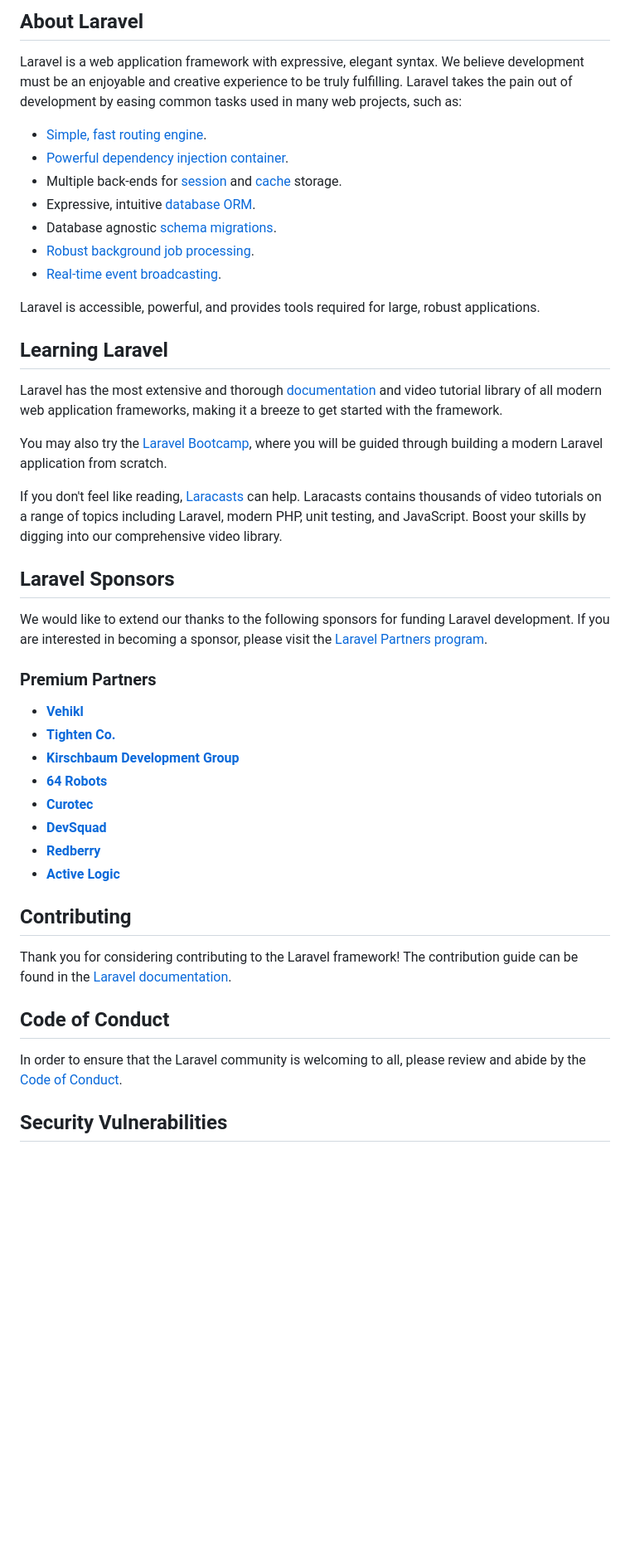
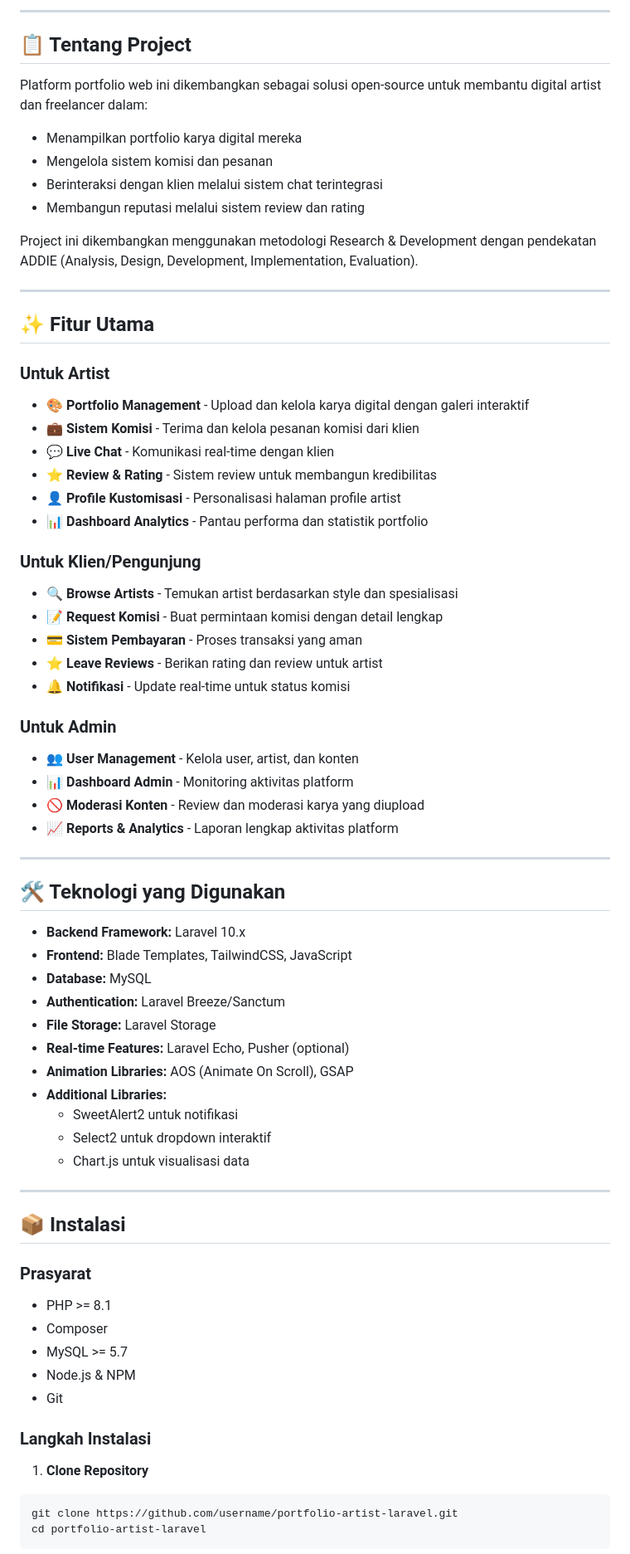
Before and after one commit to Hilal5/app-artist-update, a Markdown page: README.md, the part around one of its changes. Shown at 83% size. Drawn GitHub-style; blank space fills up the shorter version.

````diff
--- a/README.md
+++ b/README.md
@@ -9,48 +7,73 @@
 
-## About Laravel
+---
 
-Laravel is a web application framework with expressive, elegant syntax. We believe development must be an enjoyable and creative experience to be truly fulfilling. Laravel takes the pain out of development by easing common tasks used in many web projects, such as:
+## 📋 Tentang Project
 
-- [Simple, fast routing engine](https://laravel.com/docs/routing).
-- [Powerful dependency injection container](https://laravel.com/docs/container).
-- Multiple back-ends for [session](https://laravel.com/docs/session) and [cache](https://laravel.com/docs/cache) storage.
-- Expressive, intuitive [database ORM](https://laravel.com/docs/eloquent).
-- Database agnostic [schema migrations](https://laravel.com/docs/migrations).
-- [Robust background job processing](https://laravel.com/docs/queues).
-- [Real-time event broadcasting](https://laravel.com/docs/broadcasting).
+Platform portfolio web ini dikembangkan sebagai solusi open-source untuk membantu digital artist dan freelancer dalam:
+- Menampilkan portfolio karya digital mereka
+- Mengelola sistem komisi dan pesanan
+- Berinteraksi dengan klien melalui sistem chat terintegrasi
+- Membangun reputasi melalui sistem review dan rating
 
-Laravel is accessible, powerful, and provides tools required for large, robust applications.
+Project ini dikembangkan menggunakan metodologi Research & Development dengan pendekatan ADDIE (Analysis, Design, Development, Implementation, Evaluation).
 
-## Learning Laravel
+---
 
-Laravel has the most extensive and thorough [documentation](https://laravel.com/docs) and video tutorial library of all modern web application frameworks, making it a breeze to get started with the framework.
+## ✨ Fitur Utama
 
-You may also try the [Laravel Bootcamp](https://bootcamp.laravel.com), where you will be guided through building a modern Laravel application from scratch.
+### Untuk Artist
+- 🎨 **Portfolio Management** - Upload dan kelola karya digital dengan galeri interaktif
+- 💼 **Sistem Komisi** - Terima dan kelola pesanan komisi dari klien
+- 💬 **Live Chat** - Komunikasi real-time dengan klien
+- ⭐ **Review & Rating** - Sistem review untuk membangun kredibilitas
+- 👤 **Profile Kustomisasi** - Personalisasi halaman profile artist
+- 📊 **Dashboard Analytics** - Pantau performa dan statistik portfolio
 
-If you don't feel like reading, [Laracasts](https://laracasts.com) can help. Laracasts contains thousands of video tutorials on a range of topics including Laravel, modern PHP, unit testing, and JavaScript. Boost your skills by digging into our comprehensive video library.
+### Untuk Klien/Pengunjung
+- 🔍 **Browse Artists** - Temukan artist berdasarkan style dan spesialisasi
+- 📝 **Request Komisi** - Buat permintaan komisi dengan detail lengkap
+- 💳 **Sistem Pembayaran** - Proses transaksi yang aman
+- ⭐ **Leave Reviews** - Berikan rating dan review untuk artist
+- 🔔 **Notifikasi** - Update real-time untuk status komisi
 
-## Laravel Sponsors
+### Untuk Admin
+- 👥 **User Management** - Kelola user, artist, dan konten
+- 📊 **Dashboard Admin** - Monitoring aktivitas platform
+- 🚫 **Moderasi Konten** - Review dan moderasi karya yang diupload
+- 📈 **Reports & Analytics** - Laporan lengkap aktivitas platform
 
-We would like to extend our thanks to the following sponsors for funding Laravel development. If you are interested in becoming a sponsor, please visit the [Laravel Partners program](https://partners.laravel.com).
+---
 
-### Premium Partners
+## 🛠️ Teknologi yang Digunakan
 
-- **[Vehikl](https://vehikl.com)**
-- **[Tighten Co.](https://tighten.co)**
-- **[Kirschbaum Development Group](https://kirschbaumdevelopment.com)**
-- **[64 Robots](https://64robots.com)**
-- **[Curotec](https://www.curotec.com/services/technologies/laravel)**
-- **[DevSquad](https://devsquad.com/hire-laravel-developers)**
-- **[Redberry](https://redberry.international/laravel-development)**
-- **[Active Logic](https://activelogic.com)**
+- **Backend Framework:** Laravel 10.x
+- **Frontend:** Blade Templates, TailwindCSS, JavaScript
+- **Database:** MySQL
+- **Authentication:** Laravel Breeze/Sanctum
+- **File Storage:** Laravel Storage
+- **Real-time Features:** Laravel Echo, Pusher (optional)
+- **Animation Libraries:** AOS (Animate On Scroll), GSAP
+- **Additional Libraries:**
+  - SweetAlert2 untuk notifikasi
+  - Select2 untuk dropdown interaktif
+  - Chart.js untuk visualisasi data
 
-## Contributing
+---
 
-Thank you for considering contributing to the Laravel framework! The contribution guide can be found in the [Laravel documentation](https://laravel.com/docs/contributions).
+## 📦 Instalasi
 
-## Code of Conduct
+### Prasyarat
+- PHP >= 8.1
+- Composer
+- MySQL >= 5.7
+- Node.js & NPM
+- Git
 
-In order to ensure that the Laravel community is welcoming to all, please review and abide by the [Code of Conduct](https://laravel.com/docs/contributions#code-of-conduct).
+### Langkah Instalasi
 
-## Security Vulnerabilities
+1. **Clone Repository**
+```bash
+git clone https://github.com/username/portfolio-artist-laravel.git
+cd portfolio-artist-laravel
+```
 
````
Also changed, not shown: other parts of README.md (+194 -10 lines).
